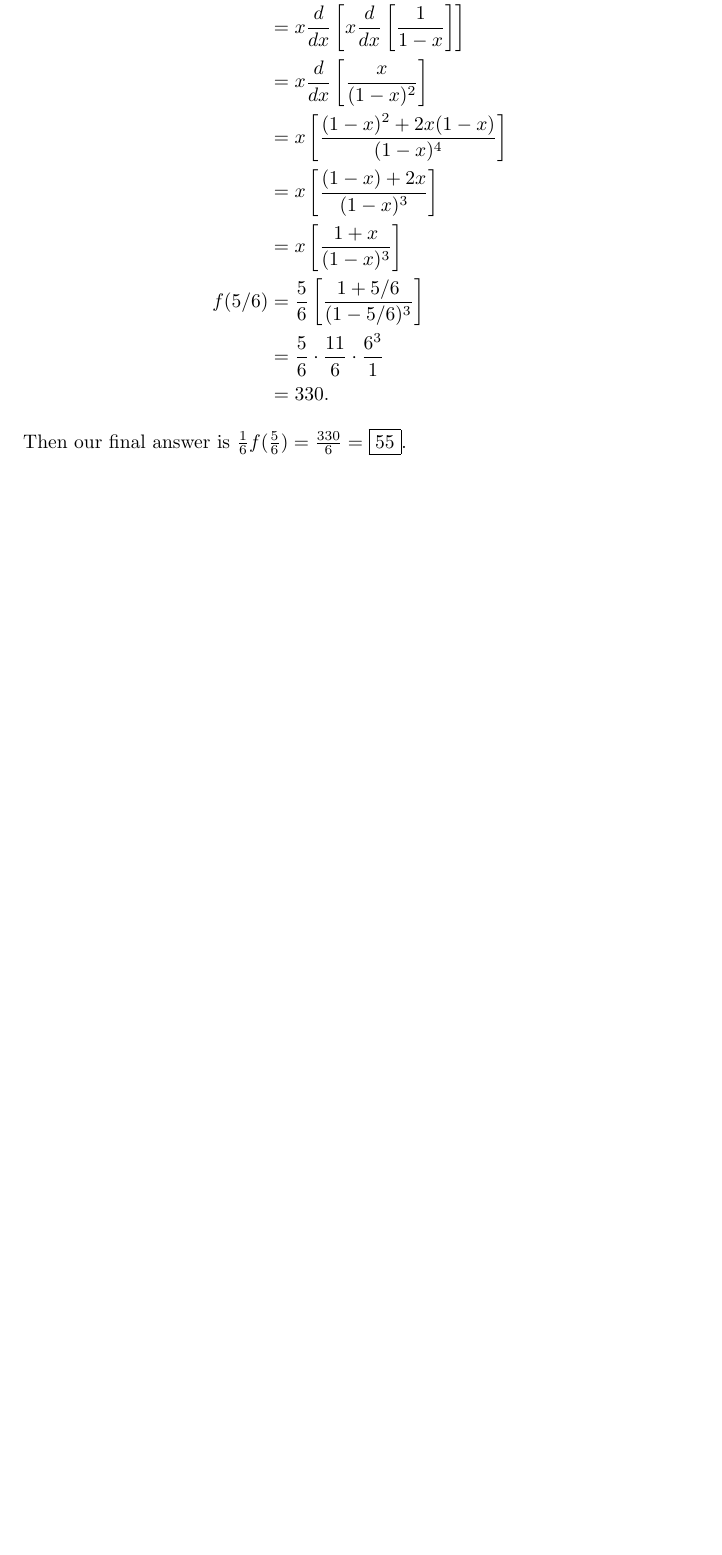
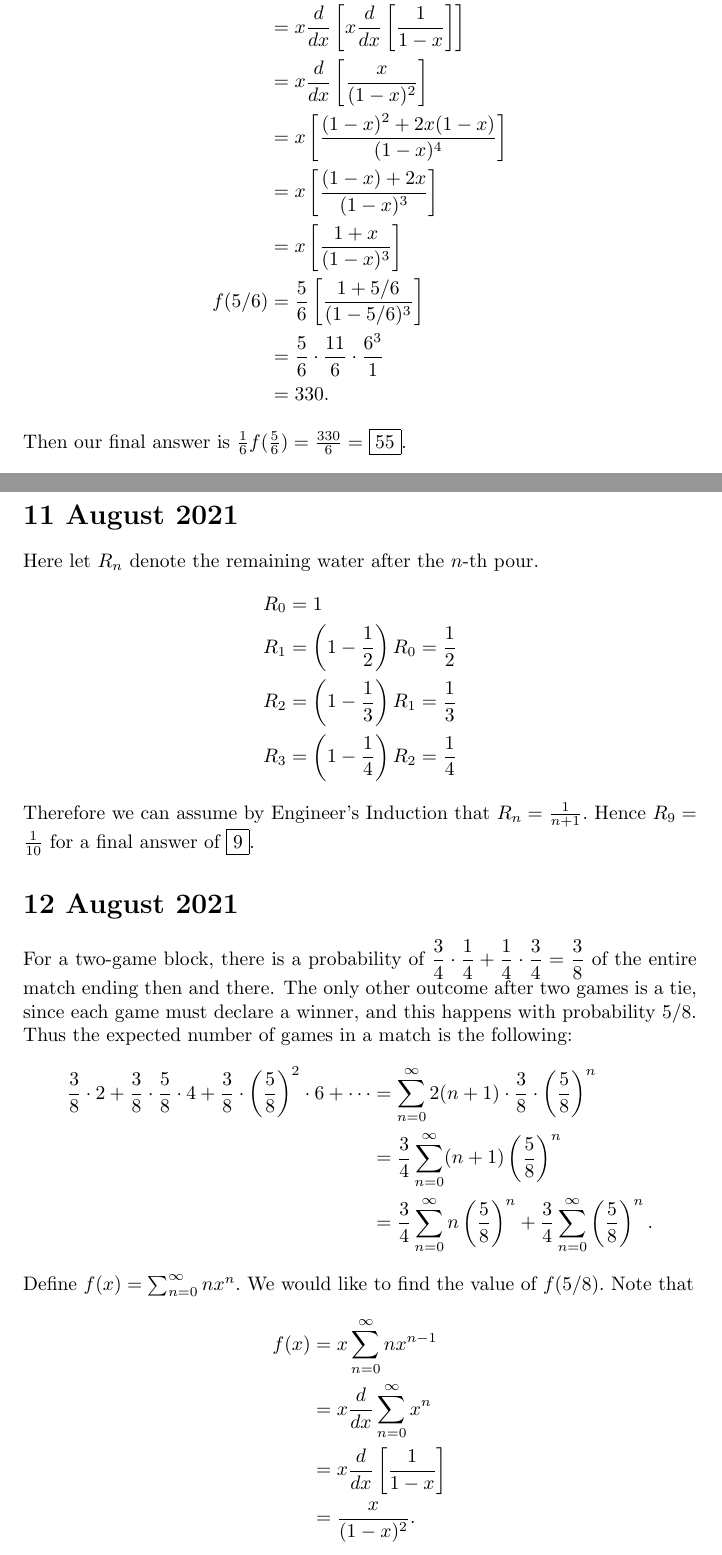
Before and after one commit to havesomepham/olympiad-mathematics, a LaTeX book (CNCM POTD/CNCM-POTD.tex): part of page 2 of 2 before the commit and two parts of pages 2 and 3 of 4 after it, the two joined at a grey line, cut so that both start at the same text, the shorter picture padded with empty space. The pictures show the PDF file CNCM POTD/CNCM-POTD.pdf that the author committed with the source.

Commit message:
Added 3.25

```diff
--- a/CNCM POTD/CNCM-POTD.tex
+++ b/CNCM POTD/CNCM-POTD.tex
@@ -37,4 +62,39 @@ Then
     &= 330.
 \end{align*}
 Then our final answer is $\frac16 f(\frac56) = \frac{330}{6}= \fbox{55}$.
+
+\section*{11 August 2021}
+Here let $R_n$ denote the remaining water after the $n$-th pour.
+\begin{align*}
+    R_0 &= 1 \\
+    R_1 &= \left(1-\frac{1}{2}\right)R_0 = \frac{1}{2}\\
+    R_2 &= \left(1-\frac{1}{3}\right)R_1 = \frac{1}{3}\\
+    R_3 &= \left(1-\frac{1}{4}\right)R_2 = \frac{1}{4}
+\end{align*}
+Therefore we can assume by Engineer's Induction that $R_n = \frac{1}{n+1}.$ Hence $R_9 = \frac{1}{10}$ for a final answer of $\fbox{9}.$
+
+\section*{12 August 2021}
+For a two-game block, there is a probability of $\displaystyle \frac34\cdot\frac14 + \frac14\cdot\frac34 = \frac38$ of the entire match ending then and there. The only other outcome after two games is a tie, since each game must declare a winner, and this happens with probability $5/8.$ Thus the expected number of games in a match is the following:
+\begin{align*}
+    \frac38\cdot2 + \frac38\cdot\frac58\cdot4+ \frac38\cdot\left(\frac58\right)^2\cdot6 + \cdots
+    &= \sum_{n=0}^{\infty} 2(n+1)\cdot\frac38\cdot\left(\frac58\right)^n \\
+    &= \frac34 \sum_{n=0}^{\infty} (n+1)\left(\frac58\right)^n \\
+    &= \frac34 \sum_{n=0}^{\infty} n\left(\frac58\right)^n + \frac34\sum_{n=0}^{\infty} \left(\frac58\right)^n.
+\end{align*}
+
+Define $f(x) = \sum_{n=0}^\infty nx^n.$ We would like to find the value of $f(5/8).$ Note that
+\begin{align*}
+    f(x) &= x\sum_{n=0}^{\infty} nx^{n-1} \\
+    &= x \frac{d}{dx}\sum_{n=0}^{\infty} x^n \\
+    &= x \frac{d}{dx}\left[\frac{1}{1-x}\right]\\
+    &= \frac{x}{(1-x)^2}.
+\end{align*}
+Thus $\displaystyle f(5/8)= \frac{5/8}{(1-5/8)^2} = \frac58 \cdot \frac{8^2}{3^2} = \frac{40}{9}.$ Then our original sum becomes
+\begin{align*}
+    \frac34 \sum_{n=0}^{\infty} n\left(\frac58\right)^n + \frac34\sum_{n=0}^{\infty} \left(\frac58\right)^n &= \frac34\cdot\frac{40}{9}+\frac34\cdot\frac{1}{1-5/8}\\
+    &= \frac{10}{3} + \frac{3}{4}\cdot\frac{8}{3} \\
+    &= \frac{10}{3} + 2 \\
+    &= \frac{16}{3}.
+\end{align*}
+Our final answer is $160+3 = \fbox{163}.$
 \end{document}
```
Also changed, not shown: EGMO/EGMO-sols.tex (+17 -3 lines), CNCM POTD/CNCM-POTD.pdf, EGMO/EGMO-sols.pdf, CNCM POTD/CNCM-POTD.tex (25 more changed lines).
